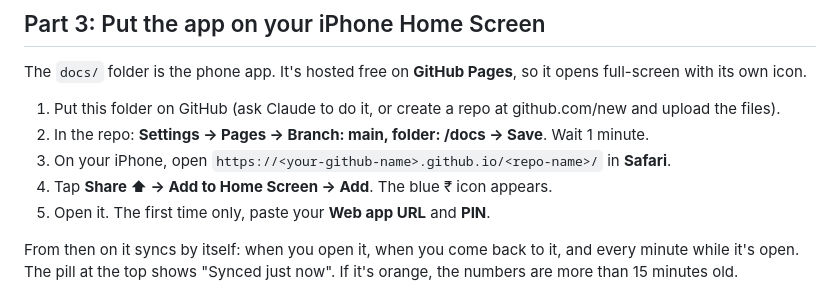
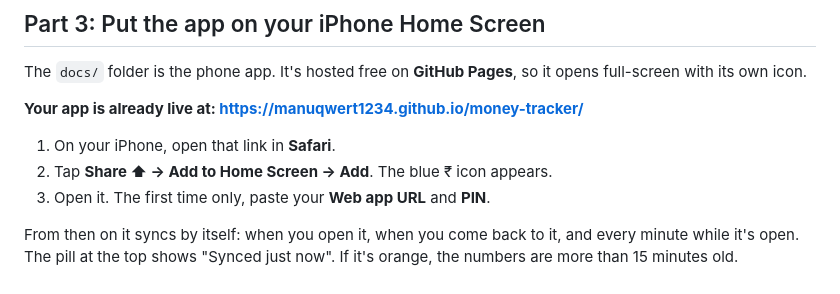
Before and after one commit to manuqwert1234/money-tracker, a Markdown page: SETUP.md, the part around the change. GitHub-like rendering.

Commit message:
Setup guide: add live app link
Co-Authored-By: Claude Opus 5.5 <noreply@anthropic.com>

```diff
--- a/SETUP.md
+++ b/SETUP.md
@@ -44,11 +44,11 @@ It should appear in the Sheet within a few seconds.
 
 The `docs/` folder is the phone app. It's hosted free on **GitHub Pages**, so it opens full-screen with its own icon.
 
-1. Put this folder on GitHub (ask Claude to do it, or create a repo at github.com/new and upload the files).
-2. In the repo: **Settings → Pages → Branch: main, folder: /docs → Save**. Wait 1 minute.
-3. On your iPhone, open `https://<your-github-name>.github.io/<repo-name>/` in **Safari**.
-4. Tap **Share ⬆︎ → Add to Home Screen → Add**. The blue ₹ icon appears.
-5. Open it. The first time only, paste your **Web app URL** and **PIN**.
+**Your app is already live at: https://manuqwert1234.github.io/money-tracker/**
+
+1. On your iPhone, open that link in **Safari**.
+2. Tap **Share ⬆︎ → Add to Home Screen → Add**. The blue ₹ icon appears.
+3. Open it. The first time only, paste your **Web app URL** and **PIN**.
 
 From then on it syncs by itself: when you open it, when you come back to it, and every minute while it's open.
 The pill at the top shows "Synced just now". If it's orange, the numbers are more than 15 minutes old.
```
